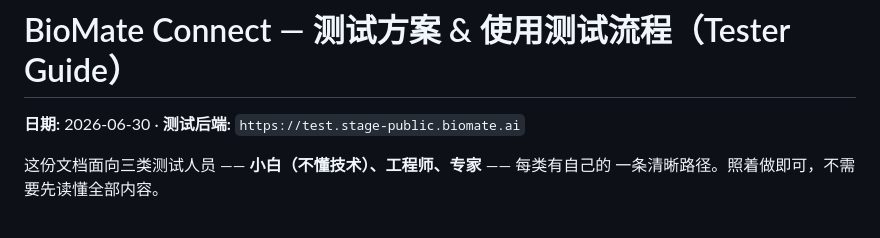
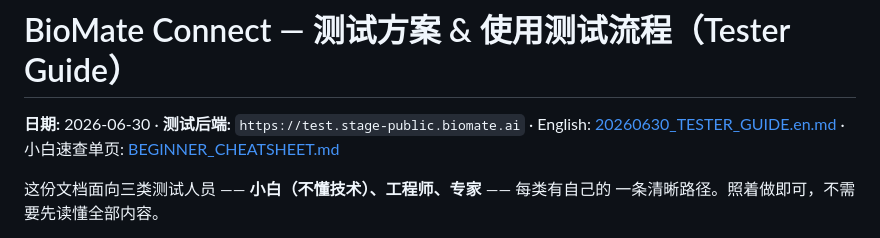
Before and after one commit to bioMate-AI/biomate-connector, a Markdown page: docs/20260630_TESTER_GUIDE.md, the part around the change. Drawn GitHub-style.

```diff
--- a/docs/20260630_TESTER_GUIDE.md
+++ b/docs/20260630_TESTER_GUIDE.md
@@ -1,6 +1,8 @@
 # BioMate Connect — 测试方案 & 使用测试流程（Tester Guide）
 
 **日期:** 2026-06-30 · **测试后端:** `https://test.stage-public.biomate.ai`
+· English: [20260630_TESTER_GUIDE.en.md](./20260630_TESTER_GUIDE.en.md)
+· 小白速查单页: [BEGINNER_CHEATSHEET.md](./BEGINNER_CHEATSHEET.md)
 
 这份文档面向三类测试人员 —— **小白（不懂技术）、工程师、专家** —— 每类有自己的
 一条清晰路径。照着做即可，不需要先读懂全部内容。
```
Also changed, not shown: docs/20260630_TESTER_GUIDE.en.md (added, +241 -0 lines), docs/BEGINNER_CHEATSHEET.md (added, +51 -0 lines).
